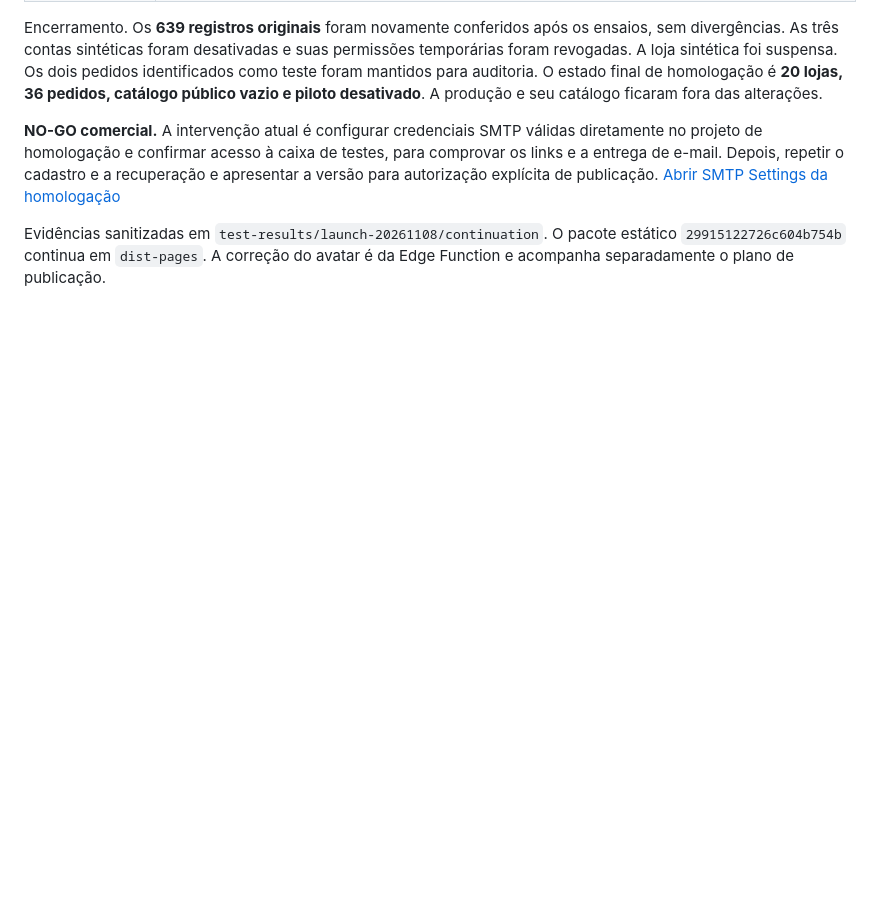
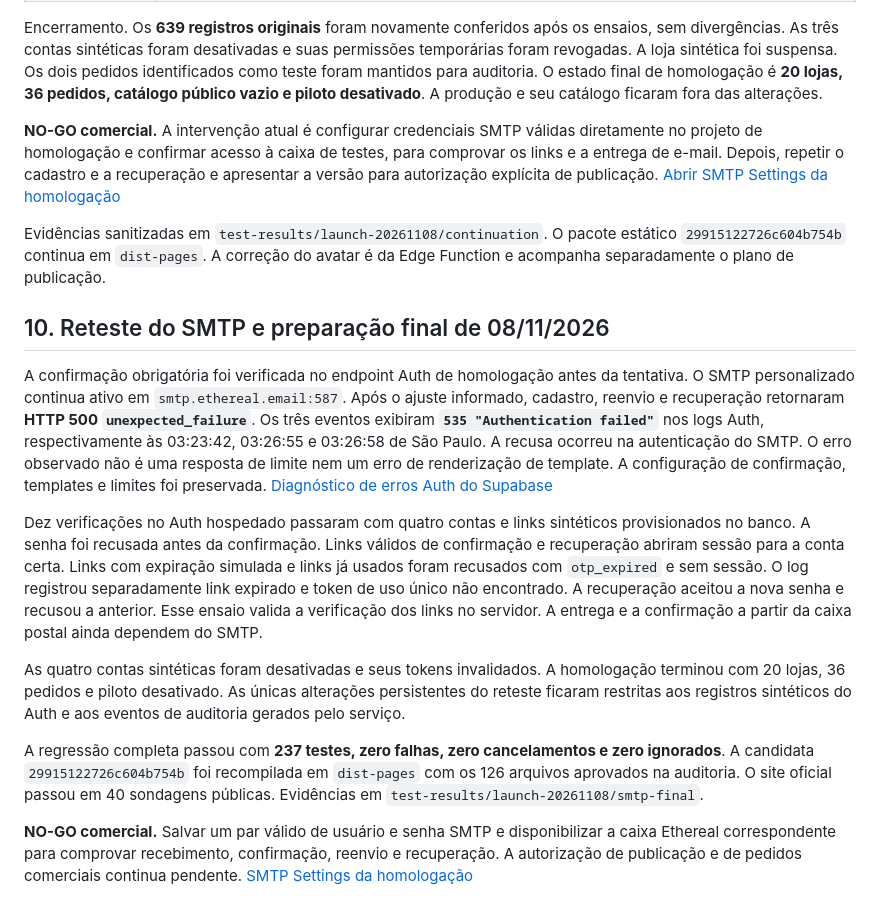
Before and after one commit to Rawanzin/NortFood, a Markdown page: docs/STATUS_LANCAMENTO.md, the part around the change. Rendered like a GitHub page; blank space fills up the shorter version.

Commit message:
docs: record final SMTP retest and release evidence [skip netlify]

```diff
--- a/docs/STATUS_LANCAMENTO.md
+++ b/docs/STATUS_LANCAMENTO.md
@@ -102,3 +102,15 @@ Encerramento. Os **639 registros originais** foram novamente conferidos após os
 **NO-GO comercial.** A intervenção atual é configurar credenciais SMTP válidas diretamente no projeto de homologação e confirmar acesso à caixa de testes, para comprovar os links e a entrega de e-mail. Depois, repetir o cadastro e a recuperação e apresentar a versão para autorização explícita de publicação. [Abrir SMTP Settings da homologação](https://supabase.com/dashboard/project/zrczgghucwsaxqnyaapk/auth/smtp)
 
 Evidências sanitizadas em `test-results/launch-20261108/continuation`. O pacote estático `29915122726c604b754b` continua em `dist-pages`. A correção do avatar é da Edge Function e acompanha separadamente o plano de publicação.
+
+## 10. Reteste do SMTP e preparação final de 08/11/2026
+
+A confirmação obrigatória foi verificada no endpoint Auth de homologação antes da tentativa. O SMTP personalizado continua ativo em `smtp.ethereal.email:587`. Após o ajuste informado, cadastro, reenvio e recuperação retornaram **HTTP 500 `unexpected_failure`**. Os três eventos exibiram **`535 "Authentication failed"`** nos logs Auth, respectivamente às 03:23:42, 03:26:55 e 03:26:58 de São Paulo. A recusa ocorreu na autenticação do SMTP. O erro observado não é uma resposta de limite nem um erro de renderização de template. A configuração de confirmação, templates e limites foi preservada. [Diagnóstico de erros Auth do Supabase](https://supabase.com/kb/troubleshooting/resolving-500-status-authentication-errors-7bU5U8)
+
+Dez verificações no Auth hospedado passaram com quatro contas e links sintéticos provisionados no banco. A senha foi recusada antes da confirmação. Links válidos de confirmação e recuperação abriram sessão para a conta certa. Links com expiração simulada e links já usados foram recusados com `otp_expired` e sem sessão. O log registrou separadamente link expirado e token de uso único não encontrado. A recuperação aceitou a nova senha e recusou a anterior. Esse ensaio valida a verificação dos links no servidor. A entrega e a confirmação a partir da caixa postal ainda dependem do SMTP.
+
+As quatro contas sintéticas foram desativadas e seus tokens invalidados. A homologação terminou com 20 lojas, 36 pedidos e piloto desativado. As únicas alterações persistentes do reteste ficaram restritas aos registros sintéticos do Auth e aos eventos de auditoria gerados pelo serviço.
+
+A regressão completa passou com **237 testes, zero falhas, zero cancelamentos e zero ignorados**. A candidata `29915122726c604b754b` foi recompilada em `dist-pages` com os 126 arquivos aprovados na auditoria. O site oficial passou em 40 sondagens públicas. Evidências em `test-results/launch-20261108/smtp-final`.
+
+**NO-GO comercial.** Salvar um par válido de usuário e senha SMTP e disponibilizar a caixa Ethereal correspondente para comprovar recebimento, confirmação, reenvio e recuperação. A autorização de publicação e de pedidos comerciais continua pendente. [SMTP Settings da homologação](https://supabase.com/dashboard/project/zrczgghucwsaxqnyaapk/auth/smtp)
```
